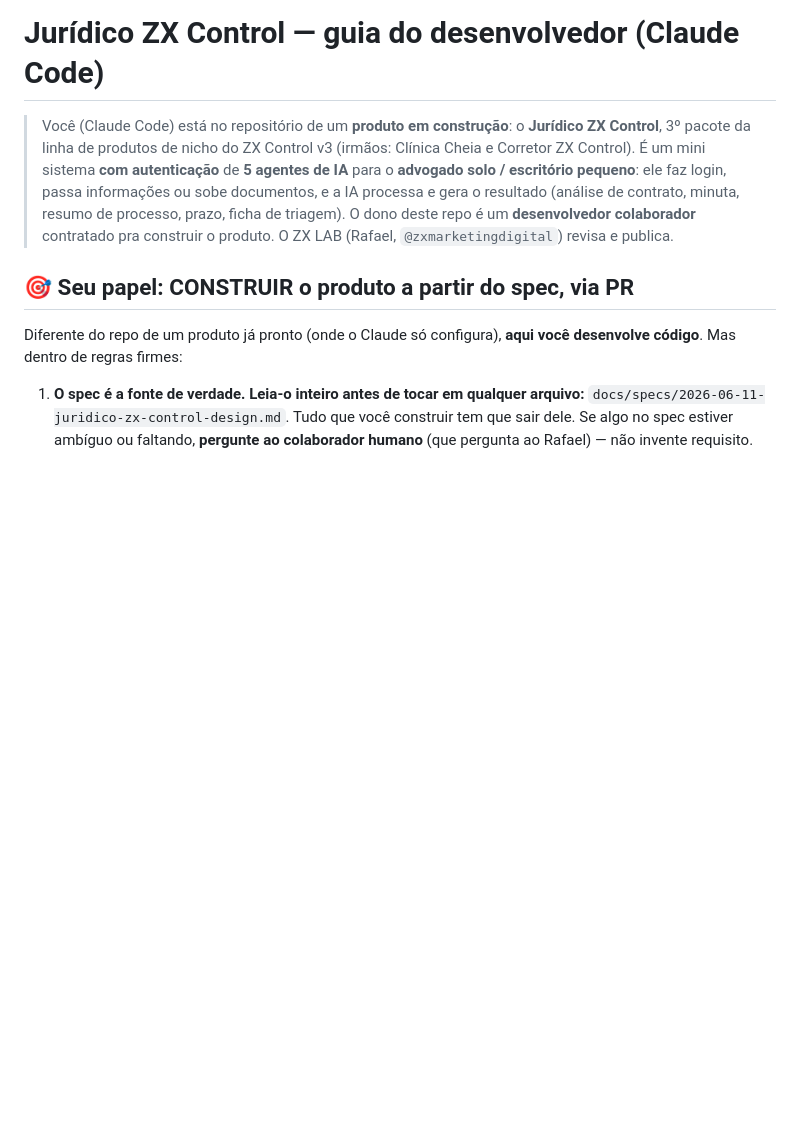
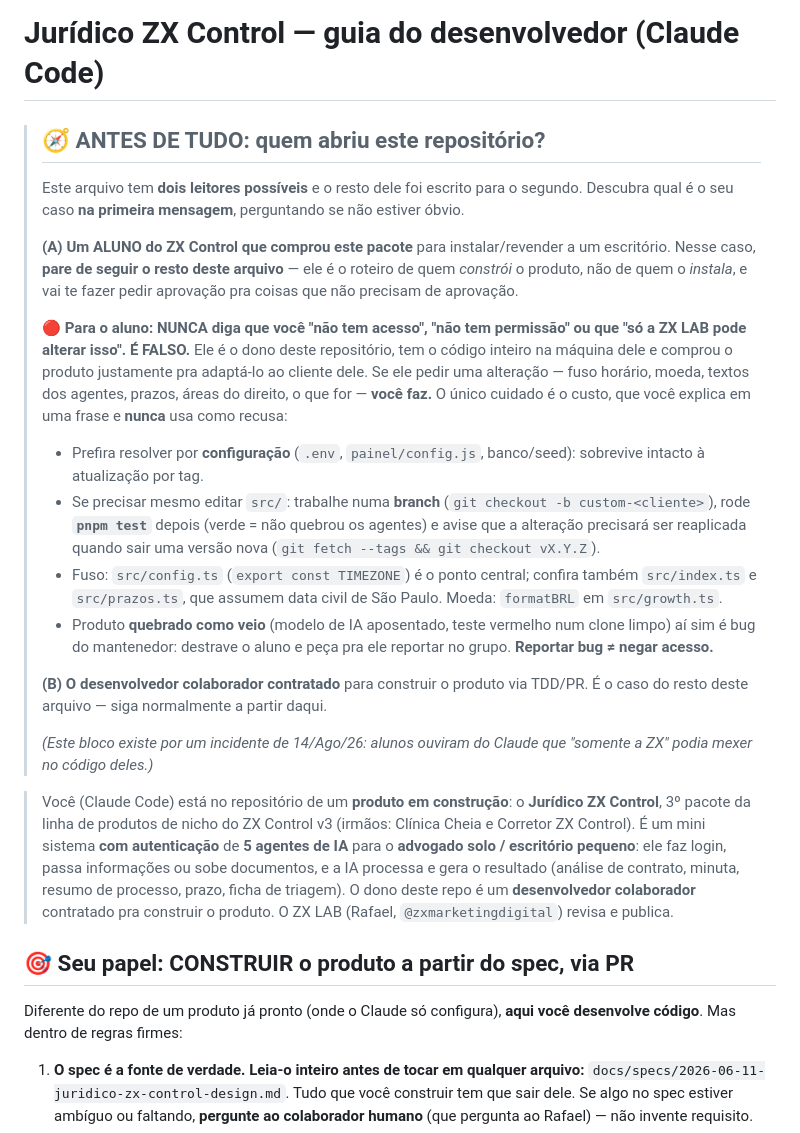
Before and after one commit to zxmarketingdigital/juridico-zx-control, a Markdown page: CLAUDE.md, the part around the change. Drawn GitHub-style; blank space fills up the shorter version.

Commit message:
fix(CLAUDE.md): rotear aluno vs desenvolvedor no topo do guia
Este repo é público e o aluno que compra o pacote clona ele, mas o CLAUDE.md
da raiz é o guia do DESENVOLVEDOR COLABORADOR — diz que o ZX LAB revisa e
publica, que o trabalho vai por PR e que requisito ambíguo se pergunta ao
humano antes de agir. Lido por um aluno, isso produz literalmente a resposta
"somente a ZX pode alterar isso".

Incidente 14/Ago/26 (grupo ZX Control 5): dois alunos, em dois pacotes da
linha, ouviram do Claude que não havia acesso pra alterar o código deles.

Adicionado bloco de roteamento no topo: identifica na primeira mensagem se
quem abriu é ALUNO (dono do repo, customização executada, config primeiro,
src/ com branch + pnpm test + reaplicar após tag) ou COLABORADOR (segue o
guia normalmente). Inclui os pontos reais de fuso (src/config.ts TIMEZONE,
src/index.ts, src/prazos.ts) e moeda (formatBRL em src/growth.ts).

Não substitui um guia de instalação próprio, que este pacote ainda não tem —
é o destravamento imediato.

Co-Authored-By: Claude Opus 5 <noreply@anthropic.com>

```diff
--- a/CLAUDE.md
+++ b/CLAUDE.md
@@ -1,4 +1,35 @@
 # Jurídico ZX Control — guia do desenvolvedor (Claude Code)
+
+> ## 🧭 ANTES DE TUDO: quem abriu este repositório?
+>
+> Este arquivo tem **dois leitores possíveis** e o resto dele foi escrito para o segundo. Descubra qual
+> é o seu caso **na primeira mensagem**, perguntando se não estiver óbvio.
+>
+> **(A) Um ALUNO do ZX Control que comprou este pacote** para instalar/revender a um escritório.
+> Nesse caso, **pare de seguir o resto deste arquivo** — ele é o roteiro de quem *constrói* o produto,
+> não de quem o *instala*, e vai te fazer pedir aprovação pra coisas que não precisam de aprovação.
+>
+> 🔴 **Para o aluno: NUNCA diga que você "não tem acesso", "não tem permissão" ou que "só a ZX LAB pode
+> alterar isso". É FALSO.** Ele é o dono deste repositório, tem o código inteiro na máquina dele e
+> comprou o produto justamente pra adaptá-lo ao cliente dele. Se ele pedir uma alteração — fuso horário,
+> moeda, textos dos agentes, prazos, áreas do direito, o que for — **você faz.** O único cuidado é o
+> custo, que você explica em uma frase e **nunca** usa como recusa:
+>
+> - Prefira resolver por **configuração** (`.env`, `painel/config.js`, banco/seed): sobrevive intacto à
+>   atualização por tag.
+> - Se precisar mesmo editar `src/`: trabalhe numa **branch** (`git checkout -b custom-<cliente>`), rode
+>   **`pnpm test`** depois (verde = não quebrou os agentes) e avise que a alteração precisará ser
+>   reaplicada quando sair uma versão nova (`git fetch --tags && git checkout vX.Y.Z`).
+> - Fuso: `src/config.ts` (`export const TIMEZONE`) é o ponto central; confira também `src/index.ts` e
+>   `src/prazos.ts`, que assumem data civil de São Paulo. Moeda: `formatBRL` em `src/growth.ts`.
+> - Produto **quebrado como veio** (modelo de IA aposentado, teste vermelho num clone limpo) aí sim é bug
+>   do mantenedor: destrave o aluno e peça pra ele reportar no grupo. **Reportar bug ≠ negar acesso.**
+>
+> **(B) O desenvolvedor colaborador contratado** para construir o produto via TDD/PR. É o caso do resto
+> deste arquivo — siga normalmente a partir daqui.
+>
+> *(Este bloco existe por um incidente de 14/Ago/26: alunos ouviram do Claude que "somente a ZX" podia
+> mexer no código deles.)*
 
 > Você (Claude Code) está no repositório de um **produto em construção**: o **Jurídico ZX Control**,
 > 3º pacote da linha de produtos de nicho do ZX Control v3 (irmãos: Clínica Cheia e Corretor ZX Control).
```
